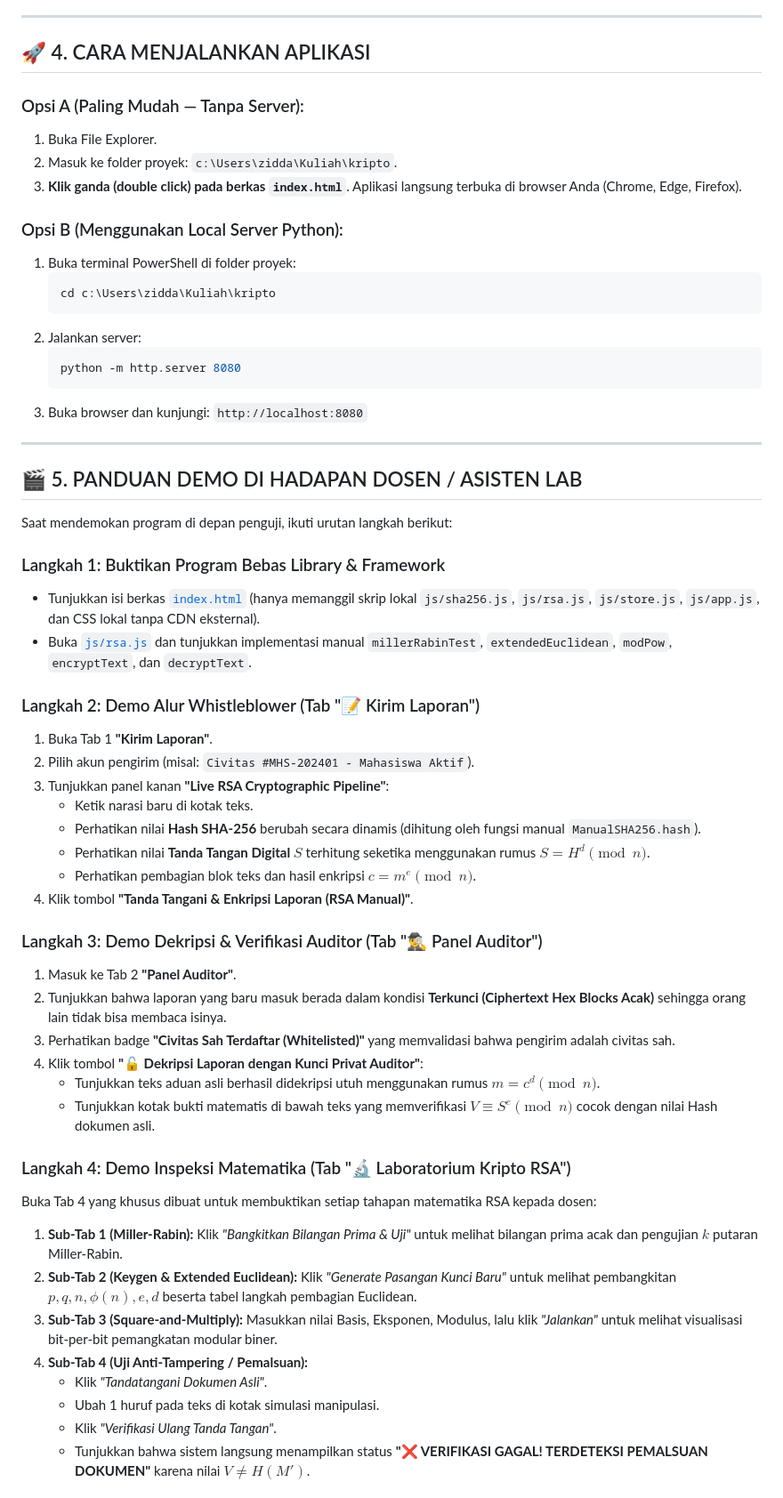
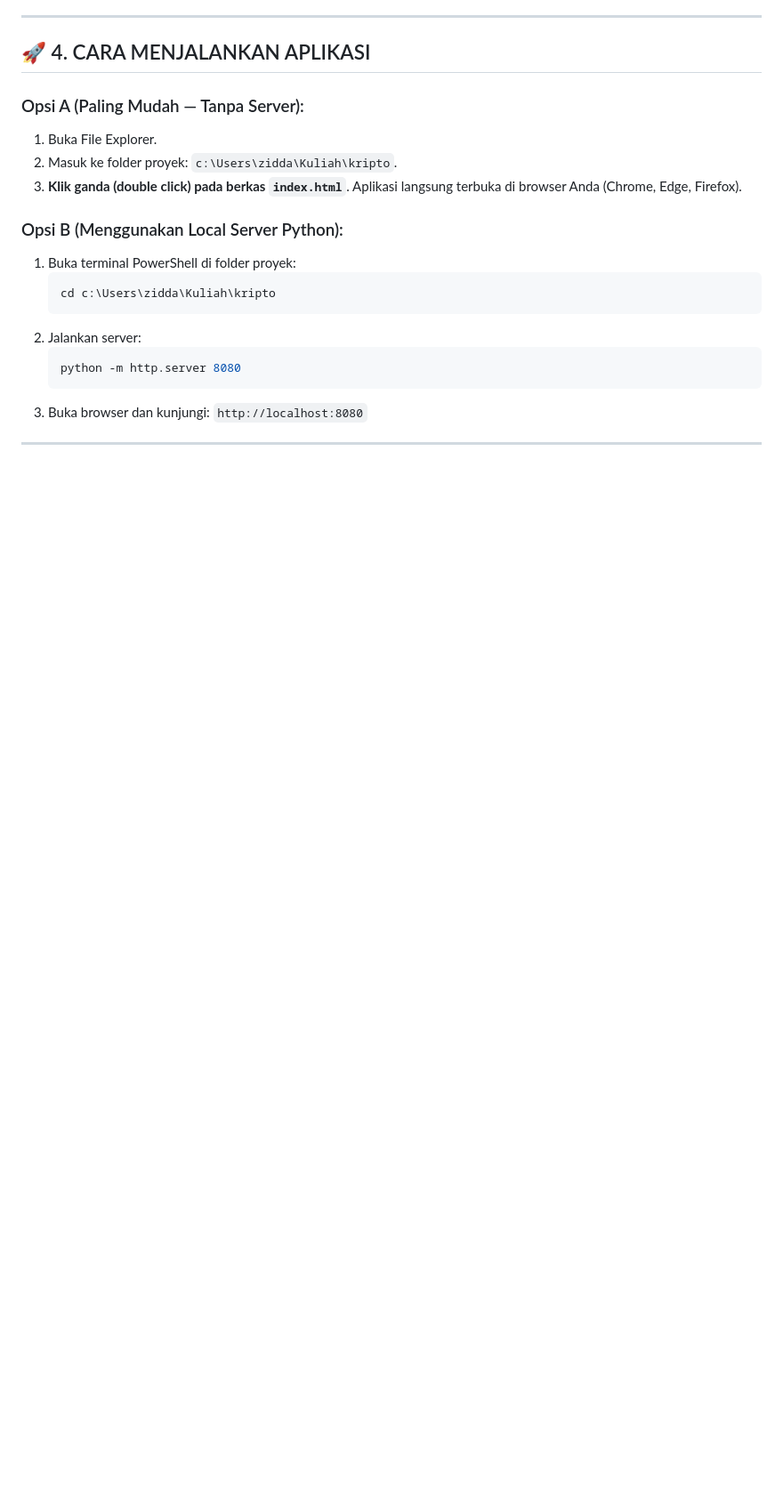
Before and after one commit to Muzidha/Aegisbox-Criptography, a Markdown page: README.md, the part around one of its changes. Shown at 89% size. Drawn GitHub-style; blank space fills up the shorter version.

```diff
--- a/README.md
+++ b/README.md
@@ -111,41 +111,3 @@ Berikut adalah daftar fungsi lengkap di dalam berkas [`js/rsa.js`](file:///c:/Us
 3. Buka browser dan kunjungi: `http://localhost:8080`
 
 ---
-
-## 🎬 5. PANDUAN DEMO DI HADAPAN DOSEN / ASISTEN LAB
-
-Saat mendemokan program di depan penguji, ikuti urutan langkah berikut:
-
-### Langkah 1: Buktikan Program Bebas Library & Framework
-- Tunjukkan isi berkas [`index.html`](file:///c:/Users/zidda/Kuliah/kripto/index.html) (hanya memanggil skrip lokal `js/sha256.js`, `js/rsa.js`, `js/store.js`, `js/app.js`, dan CSS lokal tanpa CDN eksternal).
-- Buka [`js/rsa.js`](file:///c:/Users/zidda/Kuliah/kripto/js/rsa.js) dan tunjukkan implementasi manual `millerRabinTest`, `extendedEuclidean`, `modPow`, `encryptText`, dan `decryptText`.
-
-### Langkah 2: Demo Alur Whistleblower (Tab "📝 Kirim Laporan")
-1. Buka Tab 1 **"Kirim Laporan"**.
-2. Pilih akun pengirim (misal: `Civitas #MHS-202401 - Mahasiswa Aktif`).
-3. Tunjukkan panel kanan **"Live RSA Cryptographic Pipeline"**:
-   - Ketik narasi baru di kotak teks.
-   - Perhatikan nilai **Hash SHA-256** berubah secara dinamis (dihitung oleh fungsi manual `ManualSHA256.hash`).
-   - Perhatikan nilai **Tanda Tangan Digital $S$** terhitung seketika menggunakan rumus $S = H^d \pmod n$.
-   - Perhatikan pembagian blok teks dan hasil enkripsi $c = m^e \pmod n$.
-4. Klik tombol **"Tanda Tangani & Enkripsi Laporan (RSA Manual)"**.
-
-### Langkah 3: Demo Dekripsi & Verifikasi Auditor (Tab "🕵️‍♂️ Panel Auditor")
-1. Masuk ke Tab 2 **"Panel Auditor"**.
-2. Tunjukkan bahwa laporan yang baru masuk berada dalam kondisi **Terkunci (Ciphertext Hex Blocks Acak)** sehingga orang lain tidak bisa membaca isinya.
-3. Perhatikan badge **"Civitas Sah Terdaftar (Whitelisted)"** yang memvalidasi bahwa pengirim adalah civitas sah.
-4. Klik tombol **"🔓 Dekripsi Laporan dengan Kunci Privat Auditor"**:
-   - Tunjukkan teks aduan asli berhasil didekripsi utuh menggunakan rumus $m = c^d \pmod n$.
-   - Tunjukkan kotak bukti matematis di bawah teks yang memverifikasi $V \equiv S^e \pmod n$ cocok dengan nilai Hash dokumen asli.
-
-### Langkah 4: Demo Inspeksi Matematika (Tab "🔬 Laboratorium Kripto RSA")
-Buka Tab 4 yang khusus dibuat untuk membuktikan setiap tahapan matematika RSA kepada dosen:
-1. **Sub-Tab 1 (Miller-Rabin):** Klik *"Bangkitkan Bilangan Prima & Uji"* untuk melihat bilangan prima acak dan pengujian $k$ putaran Miller-Rabin.
-2. **Sub-Tab 2 (Keygen & Extended Euclidean):** Klik *"Generate Pasangan Kunci Baru"* untuk melihat pembangkitan $p, q, n, \phi(n), e, d$ beserta tabel langkah pembagian Euclidean.
-3. **Sub-Tab 3 (Square-and-Multiply):** Masukkan nilai Basis, Eksponen, Modulus, lalu klik *"Jalankan"* untuk melihat visualisasi bit-per-bit pemangkatan modular biner.
-4. **Sub-Tab 4 (Uji Anti-Tampering / Pemalsuan):**
-   - Klik *"Tandatangani Dokumen Asli"*.
-   - Ubah 1 huruf pada teks di kotak simulasi manipulasi.
-   - Klik *"Verifikasi Ulang Tanda Tangan"*.
-   - Tunjukkan bahwa sistem langsung menampilkan status **"❌ VERIFIKASI GAGAL! TERDETEKSI PEMALSUAN DOKUMEN"** karena nilai $V \neq H(M')$.
-
```
Also changed, not shown: other parts of README.md (+0 -31 lines).
